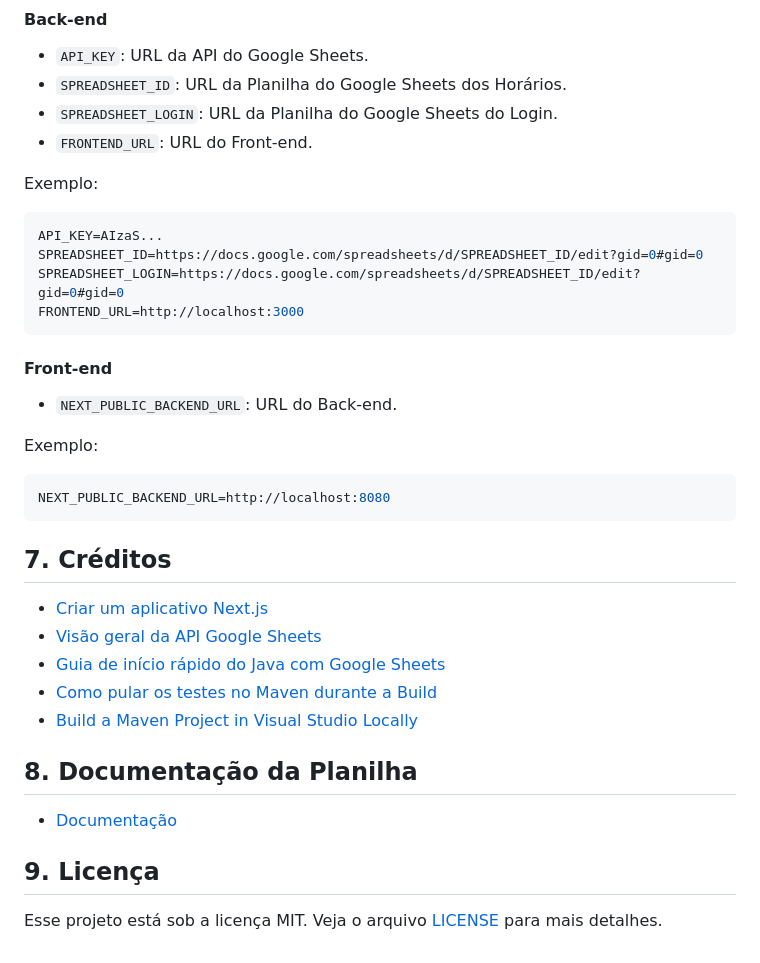
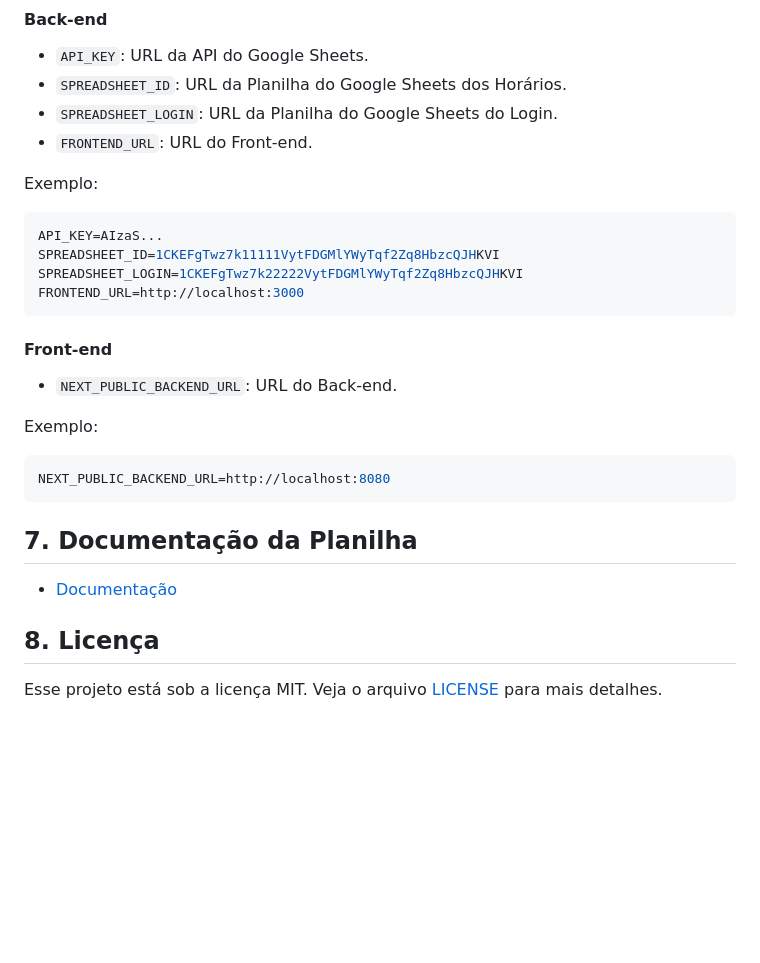
Before and after one commit to Tomaz5556/Horarios-IFNMG-Salinas, a Markdown page: README.md, the part around the change. GitHub-like rendering; blank space fills up the shorter version.

Commit message:
Atualizando o README para organizar as informações

````diff
--- a/README.md
+++ b/README.md
@@ -90,8 +90,8 @@ Exemplo:
 
 ```env
 API_KEY=AIzaS...
-SPREADSHEET_ID=https://docs.google.com/spreadsheets/d/SPREADSHEET_ID/edit?gid=0#gid=0
-SPREADSHEET_LOGIN=https://docs.google.com/spreadsheets/d/SPREADSHEET_ID/edit?gid=0#gid=0
+SPREADSHEET_ID=1CKEFgTwz7k11111VytFDGMlYWyTqf2Zq8HbzcQJHKVI
+SPREADSHEET_LOGIN=1CKEFgTwz7k22222VytFDGMlYWyTqf2Zq8HbzcQJHKVI
 FRONTEND_URL=http://localhost:3000
 ```
 
@@ -104,18 +104,10 @@ Exemplo:
 NEXT_PUBLIC_BACKEND_URL=http://localhost:8080
 ```
 
-## 7. Créditos
-
-- [Criar um aplicativo Next.js](https://nextjs.org/docs/pages/api-reference/cli/create-next-app)
-- [Visão geral da API Google Sheets](https://developers.google.com/workspace/sheets/api/guides/concepts?hl=pt-br)
-- [Guia de início rápido do Java com Google Sheets](https://developers.google.com/sheets/api/quickstart/java?hl=pt-br)
-- [Como pular os testes no Maven durante a Build](https://marlonluan.com.br/posts/maven-pular-testes/)
-- [Build a Maven Project in Visual Studio Locally](https://medium.com/@Shamimw/build-a-maven-project-in-visual-studio-locally-3bac0580abe2)
-
-## 8. Documentação da Planilha
+## 7. Documentação da Planilha
 
 - [Documentação](https://tomaz5556.github.io/Horarios-IFNMG-Salinas/)
 
-## 9. Licença
+## 8. Licença
 
 Esse projeto está sob a licença MIT. Veja o arquivo [LICENSE](LICENSE.md) para mais detalhes.
````
